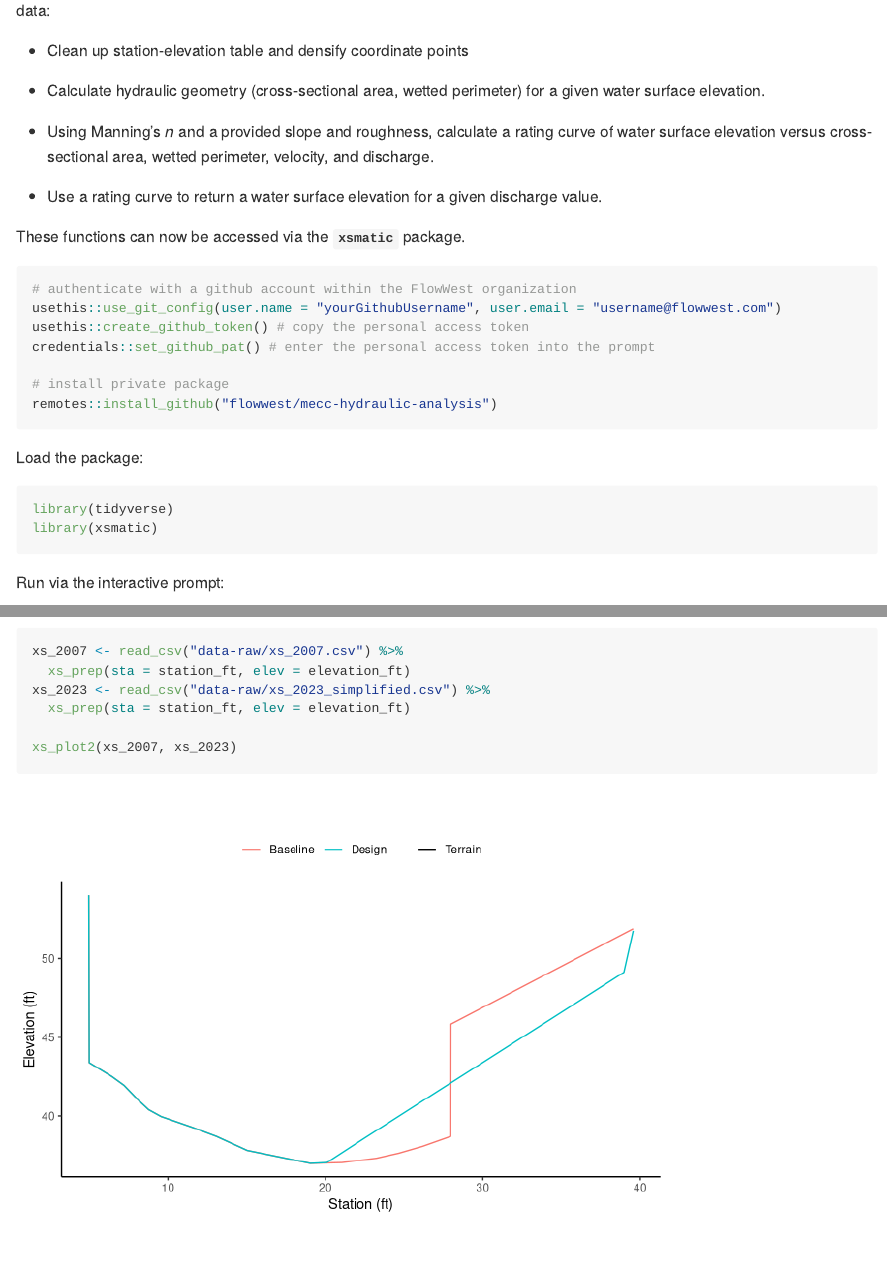
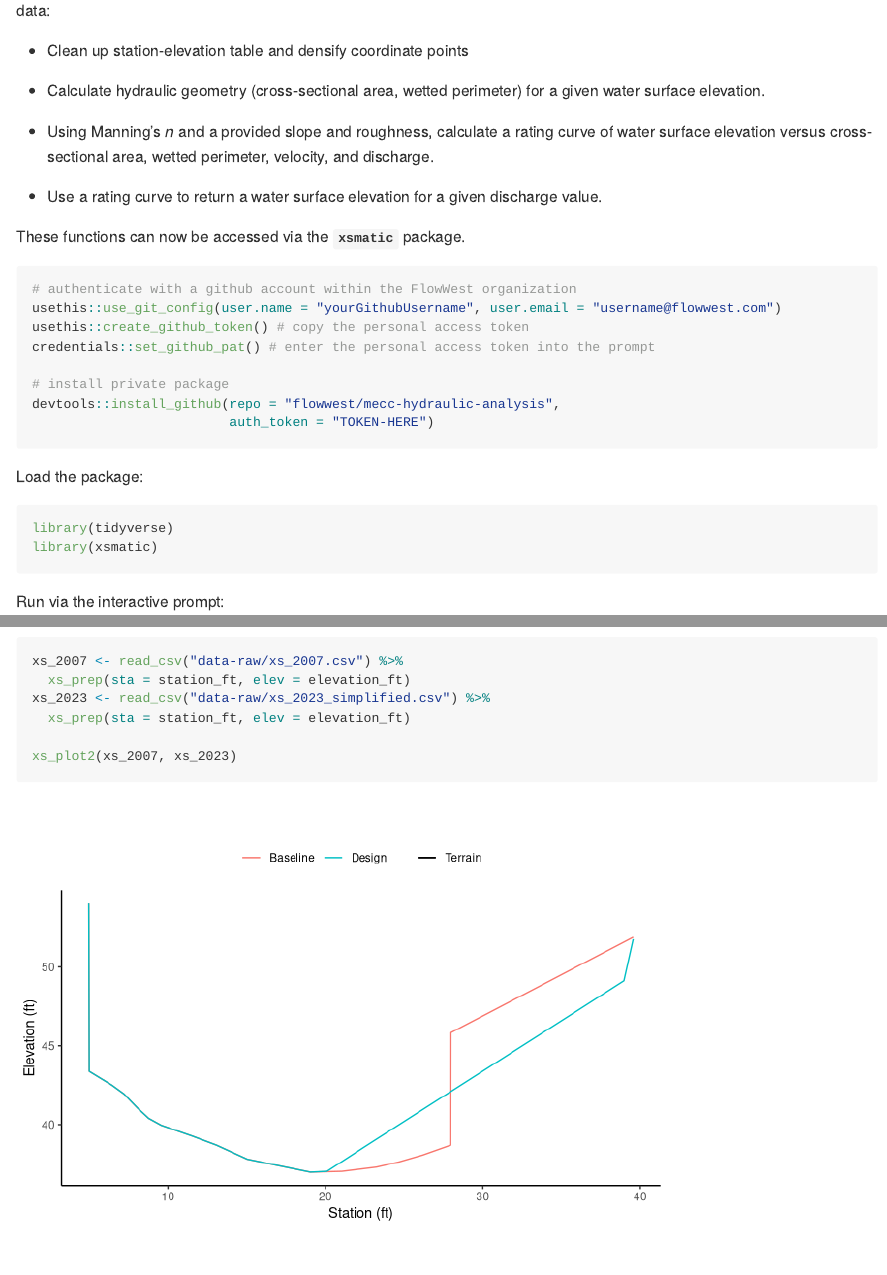
Before and after one commit to FlowWest/xsmatic, an R Markdown document (README.Rmd): the page in a window 1100 px wide, from 220 px down, and a second part further down, joined at a grey line. Rendered offline with R 4.5, knitr and Pandoc, with nearby package versions.

Commit message:
dependency settings

````diff
--- a/README.Rmd
+++ b/README.Rmd
@@ -33,7 +33,8 @@ usethis::create_github_token() # copy the personal access token
 credentials::set_github_pat() # enter the personal access token into the prompt
 
 # install private package
-remotes::install_github("flowwest/mecc-hydraulic-analysis")
+devtools::install_github(repo = "flowwest/mecc-hydraulic-analysis",
+                         auth_token = "TOKEN-HERE")
 ```
 
 Load the package:
````
Also changed, not shown: inst/app/global.R (+5 -2 lines), 1 other file.
